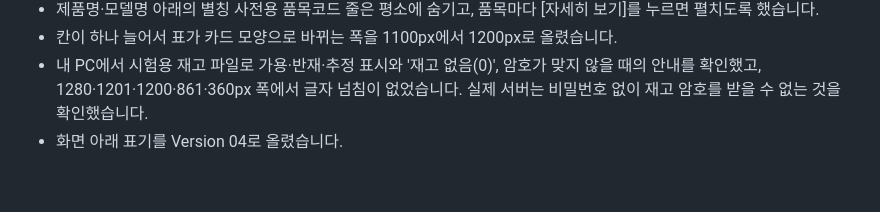
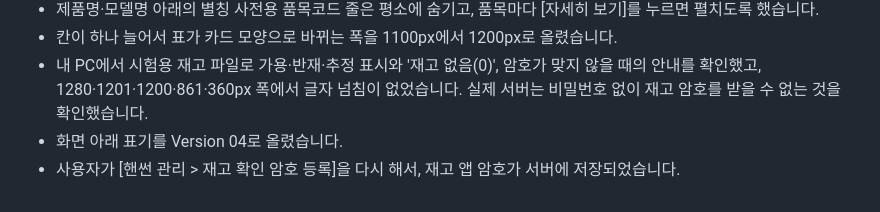
Before and after one commit to ilhun425/hanson-project, a Markdown page: 작업기록.md, the part around the change. GitHub-like rendering.

Commit message:
작업기록: 재고 앱 암호 다시 등록
Co-Authored-By: Claude Opus 5.5 <noreply@anthropic.com>

```diff
--- a/작업기록.md
+++ b/작업기록.md
@@ -95,3 +95,4 @@
 - 칸이 하나 늘어서 표가 카드 모양으로 바뀌는 폭을 1100px에서 1200px로 올렸습니다.
 - 내 PC에서 시험용 재고 파일로 가용·반재·추정 표시와 '재고 없음(0)', 암호가 맞지 않을 때의 안내를 확인했고, 1280·1201·1200·861·360px 폭에서 글자 넘침이 없었습니다. 실제 서버는 비밀번호 없이 재고 암호를 받을 수 없는 것을 확인했습니다.
 - 화면 아래 표기를 Version 04로 올렸습니다.
+- 사용자가 [핸썬 관리 > 재고 확인 암호 등록]을 다시 해서, 재고 앱 암호가 서버에 저장되었습니다.
```
